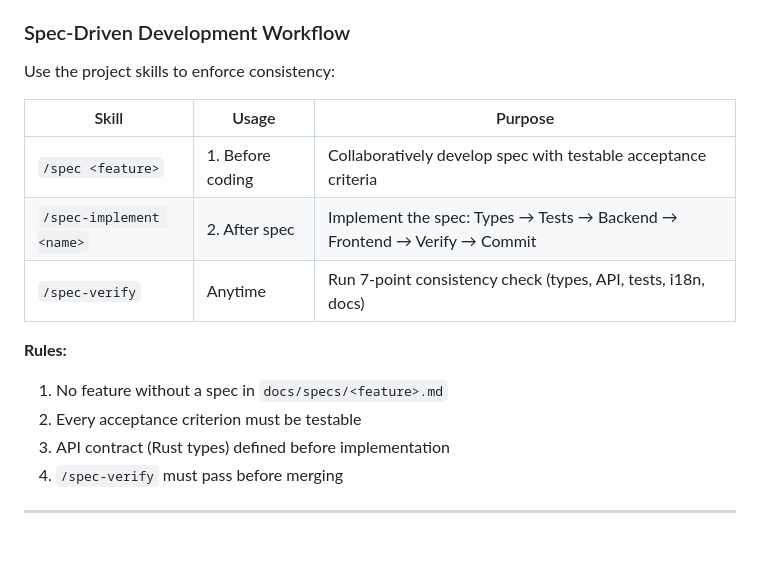
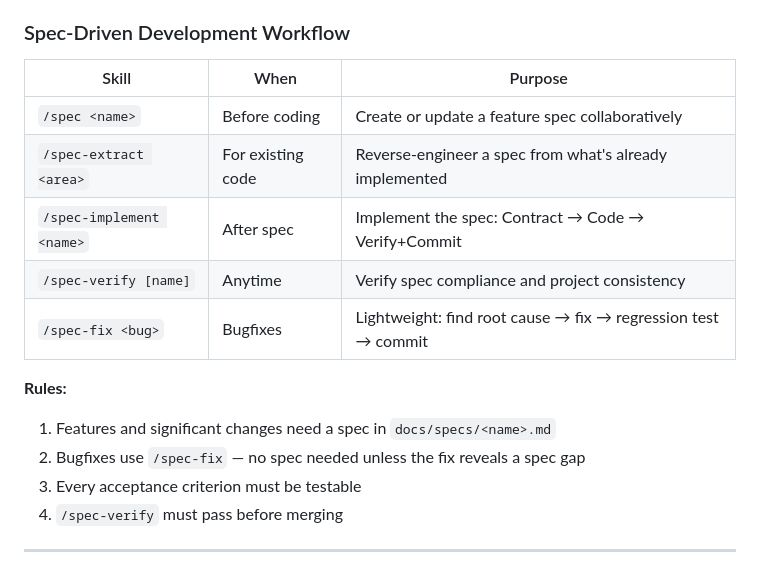
Before and after one commit to amigo-labs/amigo-downloader, a Markdown page: CLAUDE.md, the part around the change. GitHub-like rendering; blank space fills up the shorter version.

Commit message:
feat: add /spec-fix skill + update CLAUDE.md with all 5 skills
/spec-fix: lightweight bugfix workflow (root cause → fix → regression test)
No full spec needed for bugs, but flags spec gaps when found.

CLAUDE.md now documents all 5 spec-driven development skills.

https://claude.ai/code/session_01CSD8PSFcYb7CEWPKiNutWX

```diff
--- a/CLAUDE.md
+++ b/CLAUDE.md
@@ -460,18 +460,18 @@ amigo-dl serve [--port 8080 --bind 0.0.0.0]
 
 ### Spec-Driven Development Workflow
 
-Use the project skills to enforce consistency:
-
-| Skill | Usage | Purpose |
-|-------|-------|---------|
-| `/spec <feature>` | 1. Before coding | Collaboratively develop spec with testable acceptance criteria |
-| `/spec-implement <name>` | 2. After spec | Implement the spec: Types → Tests → Backend → Frontend → Verify → Commit |
-| `/spec-verify` | Anytime | Run 7-point consistency check (types, API, tests, i18n, docs) |
+| Skill | When | Purpose |
+|-------|------|---------|
+| `/spec <name>` | Before coding | Create or update a feature spec collaboratively |
+| `/spec-extract <area>` | For existing code | Reverse-engineer a spec from what's already implemented |
+| `/spec-implement <name>` | After spec | Implement the spec: Contract → Code → Verify+Commit |
+| `/spec-verify [name]` | Anytime | Verify spec compliance and project consistency |
+| `/spec-fix <bug>` | Bugfixes | Lightweight: find root cause → fix → regression test → commit |
 
 **Rules:**
-1. No feature without a spec in `docs/specs/<feature>.md`
-2. Every acceptance criterion must be testable
-3. API contract (Rust types) defined before implementation
+1. Features and significant changes need a spec in `docs/specs/<name>.md`
+2. Bugfixes use `/spec-fix` — no spec needed unless the fix reveals a spec gap
+3. Every acceptance criterion must be testable
 4. `/spec-verify` must pass before merging
 
 ---
```
Also changed, not shown: 1 other file.
